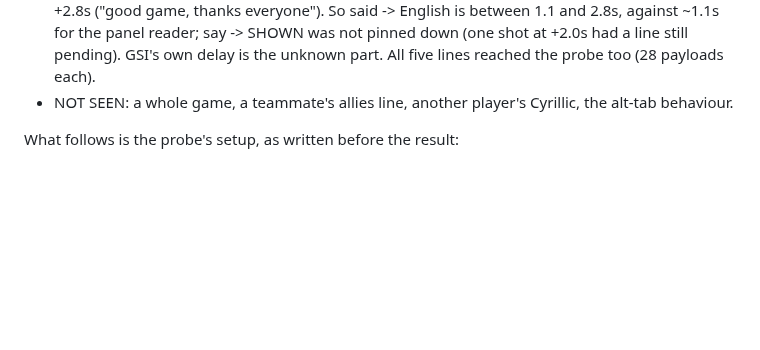
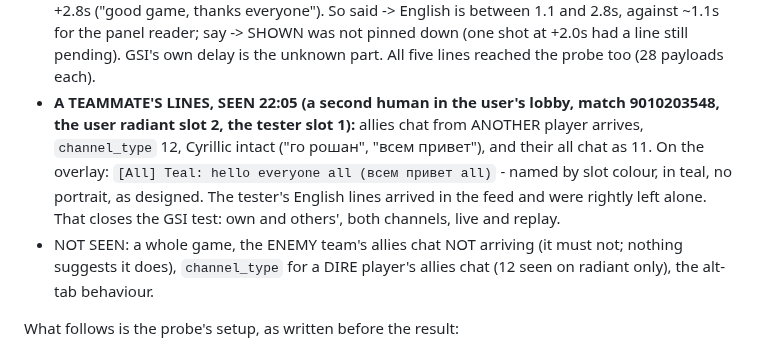
Before and after one commit to Ree1s/dota-translator-all-language, a Markdown page: CLAUDE.md, the part around the change. Drawn GitHub-style; blank space fills up the shorter version.

Commit message:
GSI: a teammate's allies chat arrives, Cyrillic intact; seen on the overlay named by slot colour
Co-Authored-By: Claude Fable 5.1 <noreply@anthropic.com>

```diff
--- a/CLAUDE.md
+++ b/CLAUDE.md
@@ -121,8 +121,17 @@ it changed; a test holds `DEFAULTS.source` to `'memory'`.
   for the panel reader; say -> SHOWN was not pinned down (one shot at
   +2.0s had a line still pending). GSI's own delay is the unknown part.
   All five lines reached the probe too (28 payloads each).
-- NOT SEEN: a whole game, a teammate's allies line, another player's
-  Cyrillic, the alt-tab behaviour.
+- **A TEAMMATE'S LINES, SEEN 22:05 (a second human in the user's lobby,
+  match 9010203548, the user radiant slot 2, the tester slot 1):** allies
+  chat from ANOTHER player arrives, `channel_type` 12, Cyrillic intact
+  ("го рошан", "всем привет"), and their all chat as 11. On the overlay:
+  `[All] Teal: hello everyone all (всем привет all)` - named by slot colour,
+  in teal, no portrait, as designed. The tester's English lines arrived in
+  the feed and were rightly left alone. That closes the GSI test: own and
+  others', both channels, live and replay.
+- NOT SEEN: a whole game, the ENEMY team's allies chat NOT arriving (it
+  must not; nothing suggests it does), `channel_type` for a DIRE player's
+  allies chat (12 seen on radiant only), the alt-tab behaviour.
 
 What follows is the probe's setup, as written before the result:
 
```
